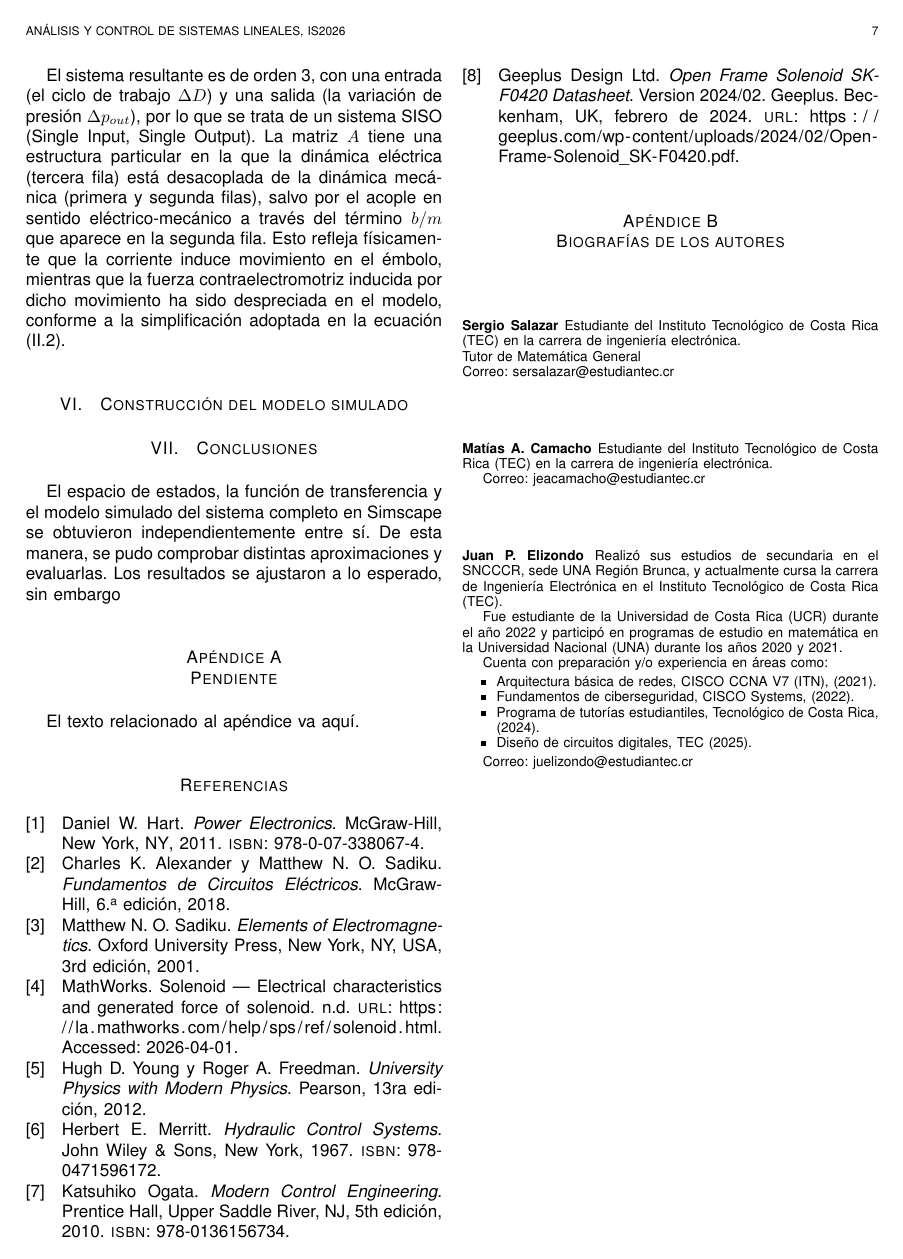
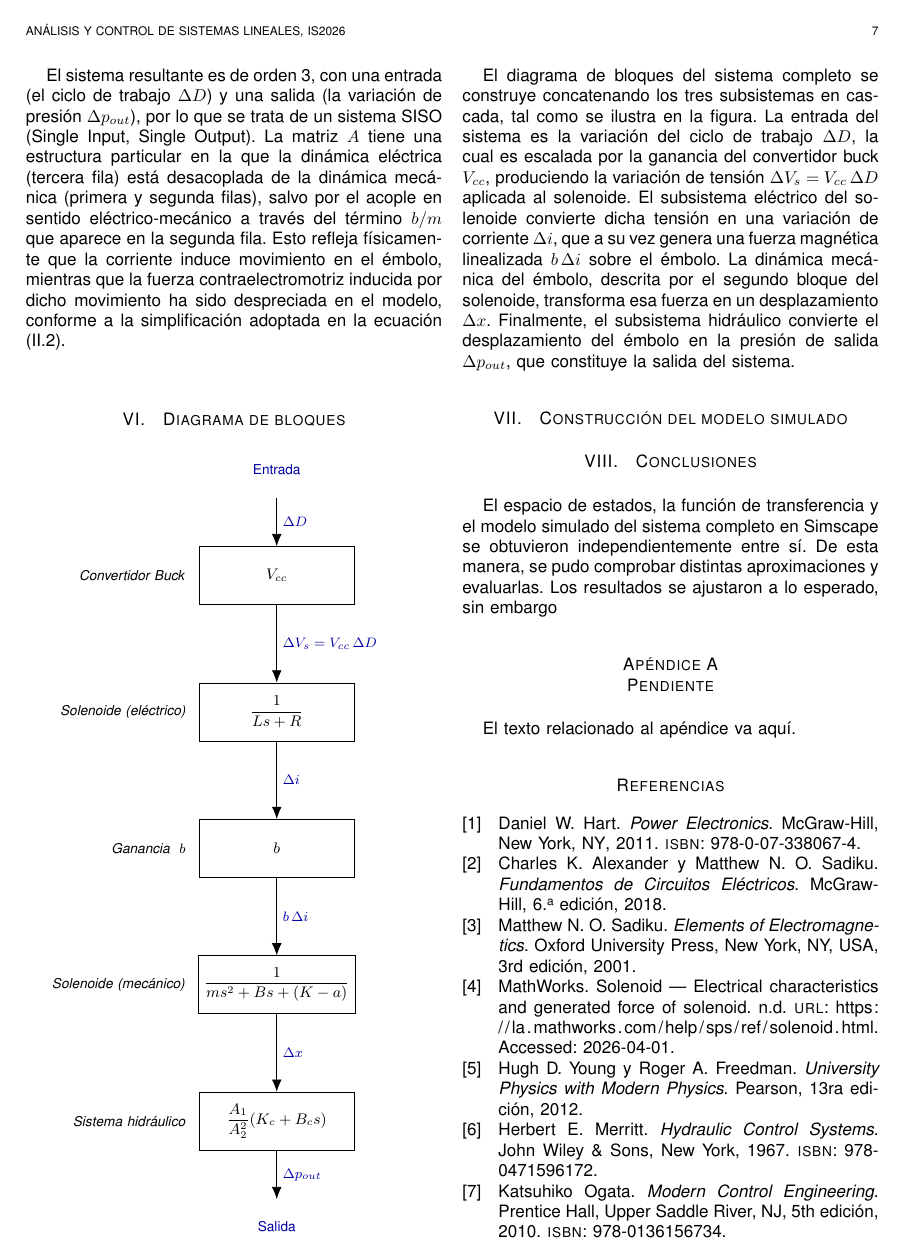
Before and after one commit to pabloelizondo17/tarea1_Analisis, a LaTeX problem sheet (paper/tarea_1.tex): page 7 of 7 before the commit and page 7 of 8 after it. Compiled offline with pdfLaTeX.

Commit message:
Diagramas de bloques

```diff
--- a/paper/tarea_1.tex
+++ b/paper/tarea_1.tex
@@ -839,6 +854,71 @@ contraelectromotriz inducida por dicho movimiento ha sido despreciada en
 el modelo, conforme a la simplificación adoptada en la ecuación
 \eqref{eq:eléctrica_solenoide}.
 
+%%%%%%%%%%%%%%%%%%%%%%%%%%%%%%%%%%%%%%%%%%%%%%%%%%%%%%%%%%%%%%%%%%%%%%%%%%%%%%%%%%%%%%%%%%%%%%
+%%%%%%%%%%%%%%%%%%%%%%%%%%%%%%%%%%%%%%%%%%%%%%%%%%%%%%%%%%%%%%%%%%%%%%%%%%%%%%%%%%%%%%%%%%%%%%
+\section{Diagrama de bloques}
+
+
+\begin{tikzpicture}[auto, node distance=1.6cm]
+
+  % ── NODOS (de arriba hacia abajo) ───────────────────────────────────────
+
+  \node (input) {};
+
+  \node [block, below=1.0cm of input] (buck)
+    {$V_{cc}$};
+
+  \node [block, below=1.6cm of buck] (elec)
+    {$\dfrac{1}{Ls + R}$};
+
+  \node [block, below=1.6cm of elec] (gain)
+    {$b$};
+
+  \node [block, below=1.6cm of gain] (mech)
+    {$\dfrac{1}{ms^2 + Bs + (K - a)}$};
+
+  \node [block, below=1.6cm of mech] (hyd)
+    {$\dfrac{A_1}{A_2^{2}}(K_c + B_c s)$};
+
+  \node [below=1.0cm of hyd] (output) {};
+
+  % ── FLECHAS ─────────────────────────────────────────────────────────────
+
+  \draw[line] (input)  -- node[siglabel, right]{$\Delta D$}                     (buck);
+  \draw[line] (buck)   -- node[siglabel, right]{$\Delta V_s = V_{cc}\,\Delta D$} (elec);
+  \draw[line] (elec)   -- node[siglabel, right]{$\Delta i$}                      (gain);
+  \draw[line] (gain)   -- node[siglabel, right]{$b\,\Delta i$}                   (mech);
+  \draw[line] (mech)   -- node[siglabel, right]{$\Delta x$}                      (hyd);
+  \draw[line] (hyd)    -- node[siglabel, right]{$\Delta p_{out}$}                (output);
+
+  % ── ETIQUETAS DE BLOQUES (a la izquierda) ───────────────────────────────
+
+  \node[blklabel, left=0.15cm of buck]  {\textit{Convertidor Buck}};
+  \node[blklabel, left=0.15cm of elec]  {\textit{Solenoide (eléctrico)}};
+  \node[blklabel, left=0.15cm of gain]  {\textit{Ganancia } $b$};
+  \node[blklabel, left=0.15cm of mech]  {\textit{Solenoide (mecánico)}};
+  \node[blklabel, left=0.15cm of hyd]   {\textit{Sistema hidráulico}};
+
+  % ── ETIQUETA ENTRADA/SALIDA ─────────────────────────────────────────────
+  \node[siglabel, above=0.1cm of input]  {Entrada};
+  \node[siglabel, below=0.1cm of output] {Salida};
+
+\end{tikzpicture}
+
+
+
+El diagrama de bloques del sistema completo se construye concatenando los tres
+subsistemas en cascada, tal como se ilustra en la figura.
+La entrada del sistema es la variación del ciclo de trabajo $\Delta D$, la cual
+es escalada por la ganancia del convertidor buck $V_{cc}$, produciendo la
+variación de tensión $\Delta V_s = V_{cc}\,\Delta D$ aplicada al solenoide.
+El subsistema eléctrico del solenoide convierte dicha tensión en una variación
+de corriente $\Delta i$, que a su vez genera una fuerza magnética linealizada
+$b\,\Delta i$ sobre el émbolo. La dinámica mecánica del émbolo, descrita por
+el segundo bloque del solenoide, transforma esa fuerza en un desplazamiento
+$\Delta x$. Finalmente, el subsistema hidráulico convierte el desplazamiento
+del émbolo en la presión de salida $\Delta p_{out}$, que constituye la salida
+del sistema.
 
 %%%%%%%%%%%%%%%%%%%%%%%%%%%%%%%%%%%%%%%%%%%%%%%%%%%%%%%%%%%%%%%%%%%%%%%%%%%%%%%%%%%%%%%%%%%%%%
 %%%%%%%%%%%%%%%%%%%%%%%%%%%%%%%%%%%%%%%%%%%%%%%%%%%%%%%%%%%%%%%%%%%%%%%%%%%%%%%%%%%%%%%%%%%%%%
```
Also changed, not shown: paper/tarea_1.tex (15 more changed lines), 10 other files.
